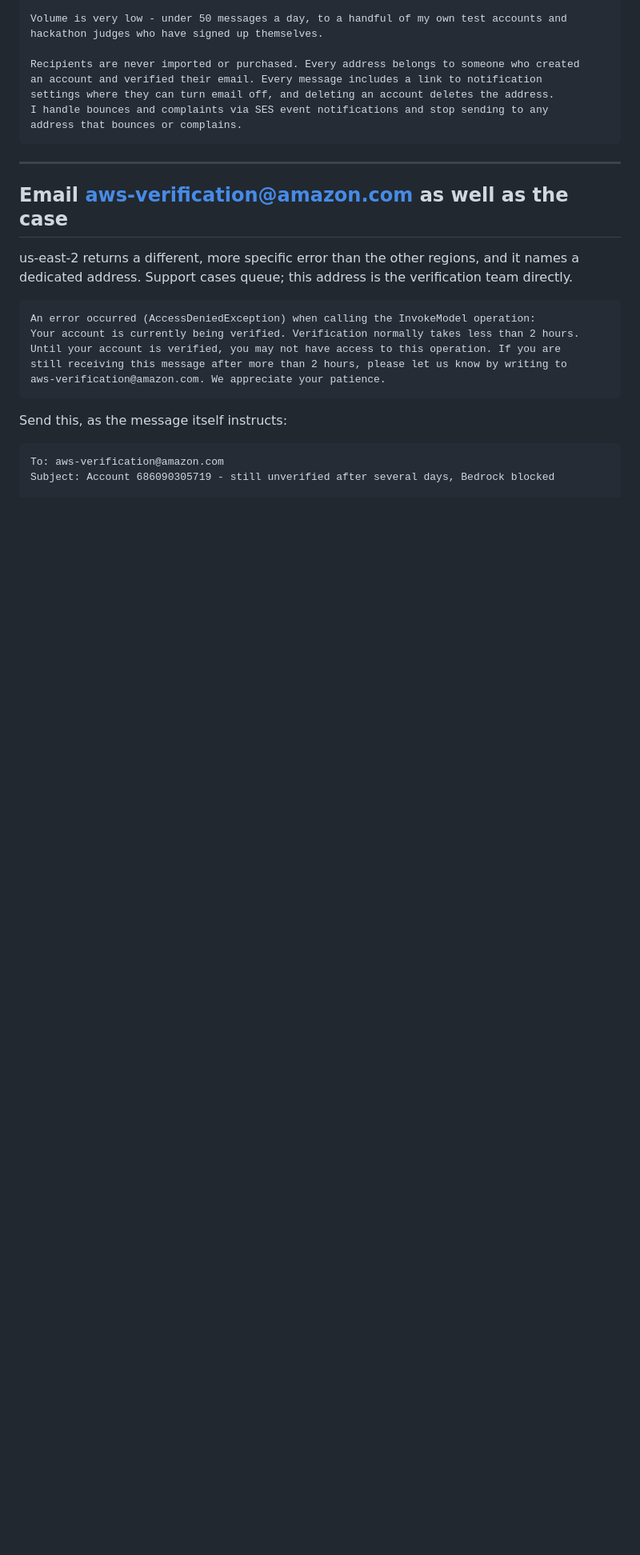
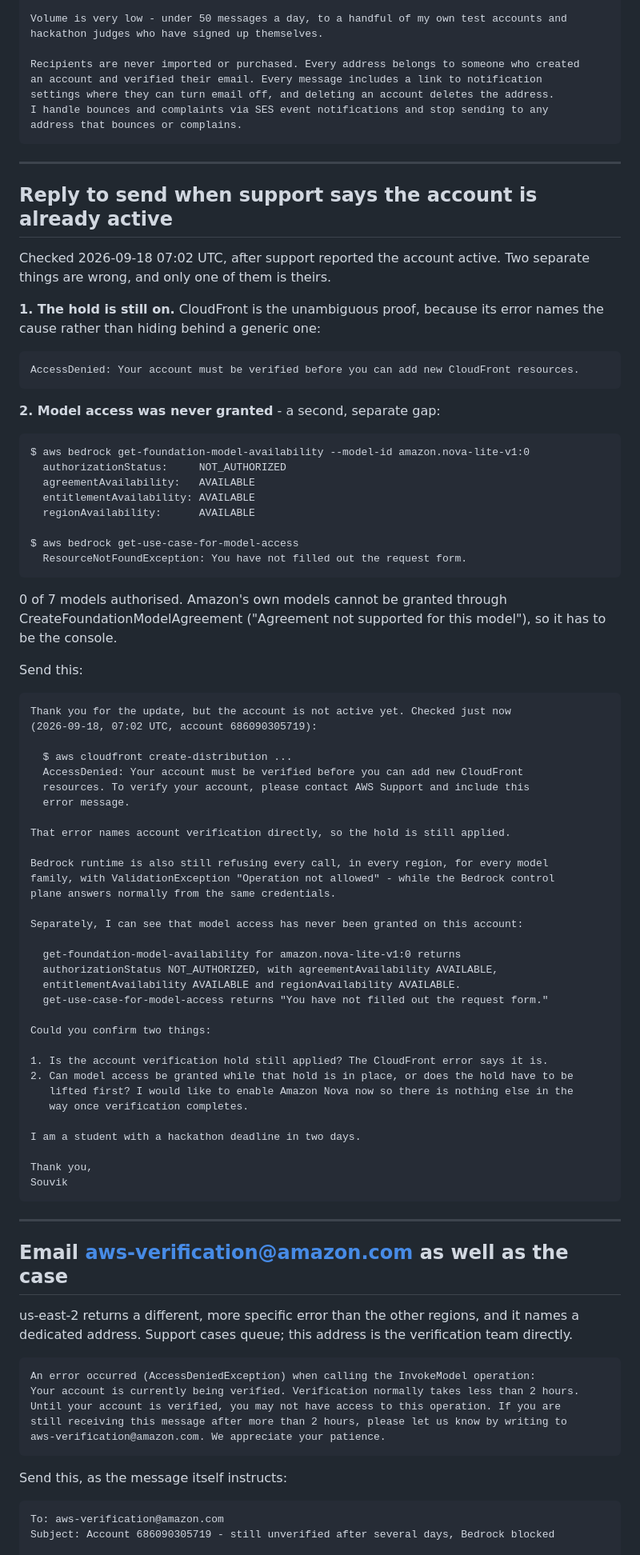
Before and after one commit to souvikDevloper/career-agent, a Markdown page: docs/aws-support-case.md, the part around the change. Shown at 80% size. GitHub-like rendering; blank space fills up the shorter version.

Commit message:
Record that the hold is still on, and a second gap behind it
Support reported the account active. It is not, and CloudFront proves it
without ambiguity because its error names the cause: "Your account must be
verified before you can add new CloudFront resources", returned at
07:02 UTC today.

Checking the settings turned up something separate that nobody had looked
at: model access has never been granted. get-foundation-model-availability
returns NOT_AUTHORIZED for all 7 models tested, with agreement, entitlement
and region all AVAILABLE, and get-use-case-for-model-access says the
request form was never filled out.

These are two different problems and it matters, because the second one is
the customer's own setting and can be closed now rather than waited on.
Amazon's own models cannot be granted through CreateFoundationModelAgreement
- "Agreement not supported for this model" - so it has to be done in the
console.

Reply text included that reports both and asks the one question worth
asking: whether model access can be granted while the hold is still applied.

````diff
--- a/docs/aws-support-case.md
+++ b/docs/aws-support-case.md
@@ -175,6 +175,74 @@ address that bounces or complains.
 
 ---
 
+## Reply to send when support says the account is already active
+
+Checked 2026-09-18 07:02 UTC, after support reported the account active. Two separate
+things are wrong, and only one of them is theirs.
+
+**1. The hold is still on.** CloudFront is the unambiguous proof, because its error names
+the cause rather than hiding behind a generic one:
+
+```
+AccessDenied: Your account must be verified before you can add new CloudFront resources.
+```
+
+**2. Model access was never granted** - a second, separate gap:
+
+```
+$ aws bedrock get-foundation-model-availability --model-id amazon.nova-lite-v1:0
+  authorizationStatus:     NOT_AUTHORIZED
+  agreementAvailability:   AVAILABLE
+  entitlementAvailability: AVAILABLE
+  regionAvailability:      AVAILABLE
+
+$ aws bedrock get-use-case-for-model-access
+  ResourceNotFoundException: You have not filled out the request form.
+```
+
+0 of 7 models authorised. Amazon's own models cannot be granted through
+CreateFoundationModelAgreement ("Agreement not supported for this model"), so it has to be
+the console.
+
+Send this:
+
+```
+Thank you for the update, but the account is not active yet. Checked just now
+(2026-09-18, 07:02 UTC, account 686090305719):
+
+  $ aws cloudfront create-distribution ...
+  AccessDenied: Your account must be verified before you can add new CloudFront
+  resources. To verify your account, please contact AWS Support and include this
+  error message.
+
+That error names account verification directly, so the hold is still applied.
+
+Bedrock runtime is also still refusing every call, in every region, for every model
+family, with ValidationException "Operation not allowed" - while the Bedrock control
+plane answers normally from the same credentials.
+
+Separately, I can see that model access has never been granted on this account:
+
+  get-foundation-model-availability for amazon.nova-lite-v1:0 returns
+  authorizationStatus NOT_AUTHORIZED, with agreementAvailability AVAILABLE,
+  entitlementAvailability AVAILABLE and regionAvailability AVAILABLE.
+  get-use-case-for-model-access returns "You have not filled out the request form."
+
+Could you confirm two things:
+
+1. Is the account verification hold still applied? The CloudFront error says it is.
+2. Can model access be granted while that hold is in place, or does the hold have to be
+   lifted first? I would like to enable Amazon Nova now so there is nothing else in the
+   way once verification completes.
+
+I am a student with a hackathon deadline in two days.
+
+Thank you,
+Souvik
+```
+
+---
+
 ## Email aws-verification@amazon.com as well as the case
 
 us-east-2 returns a different, more specific error than the other regions, and it names a
````
